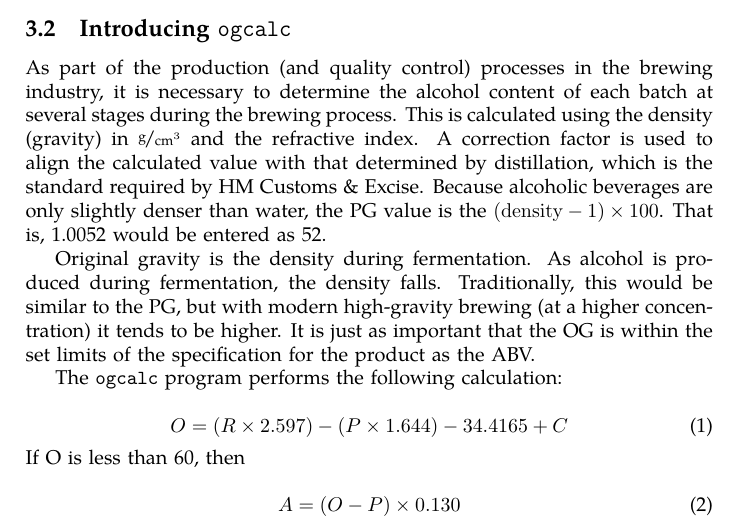
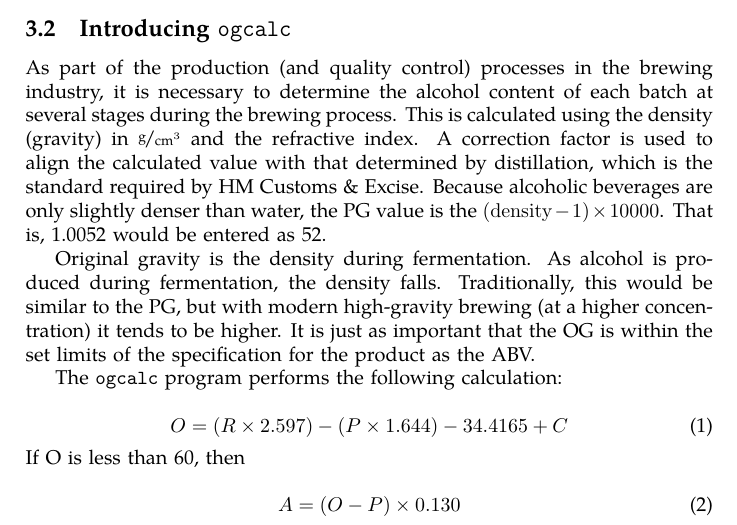
Before and after one commit to mhcrnl/ogcalc, a LaTeX document (ogcalc.tex): part of page 10 of 47, cut so that both start at the same text. The pictures show the PDF file ogcalc.pdf that the author committed with the source.

Commit message:
Import v1.2.1

```diff
--- a/ogcalc.tex
+++ b/ogcalc.tex
@@ -517,8 +517,8 @@ refractive index.  A correction factor is used to align the calculated
 value with that determined by distillation, which is the standard
 required by HM Customs \& Excise.  Because alcoholic beverages are
 only slightly denser than water, the PG value is the
-$(\mathrm{density} -1) \times 100$.  That is, 1.0052 would be entered
-as 52.
+$(\mathrm{density} -1) \times 10000$.  That is, 1.0052 would be
+entered as 52.
 
 Original gravity is the density during fermentation.  As alcohol is
 produced during fermentation, the density falls.  Traditionally, this
```
Also changed, not shown: ogcalc.pdf, ogcalc.tex (2 more changed lines), 5 other files.
